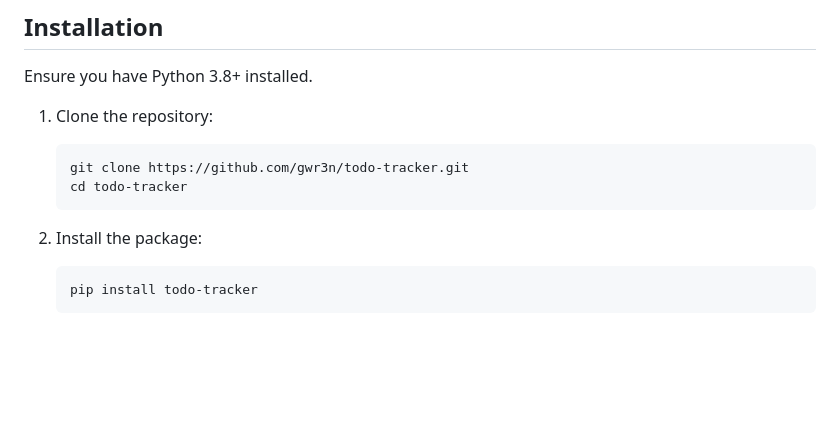
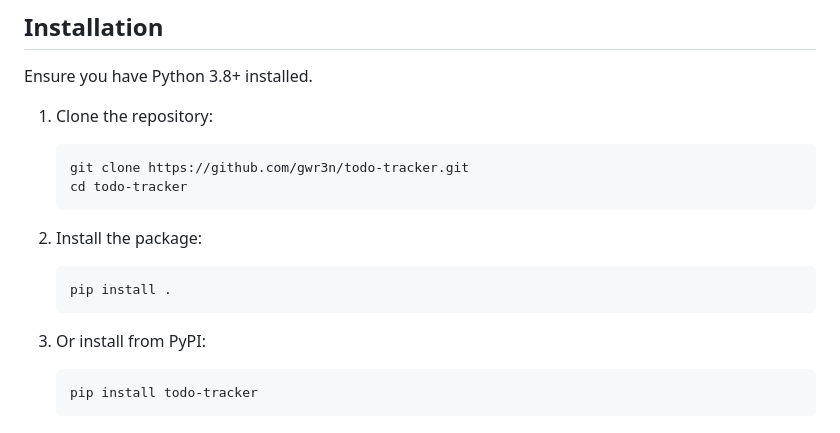
Before and after one commit to gwr3n/todo-tracker, a Markdown page: README.md, the part around the change. Rendered like a GitHub page; blank space fills up the shorter version.

Commit message:
docs: Add local package installation instructions and renumber existing PyPI steps in README.

````diff
--- a/README.md
+++ b/README.md
@@ -42,6 +42,11 @@ Ensure you have Python 3.8+ installed.
     ```
 
 2.  Install the package:
+    ```bash
+    pip install .
+    ```
+
+3. Or install from PyPI:
     ```bash
     pip install todo-tracker
     ```
````
